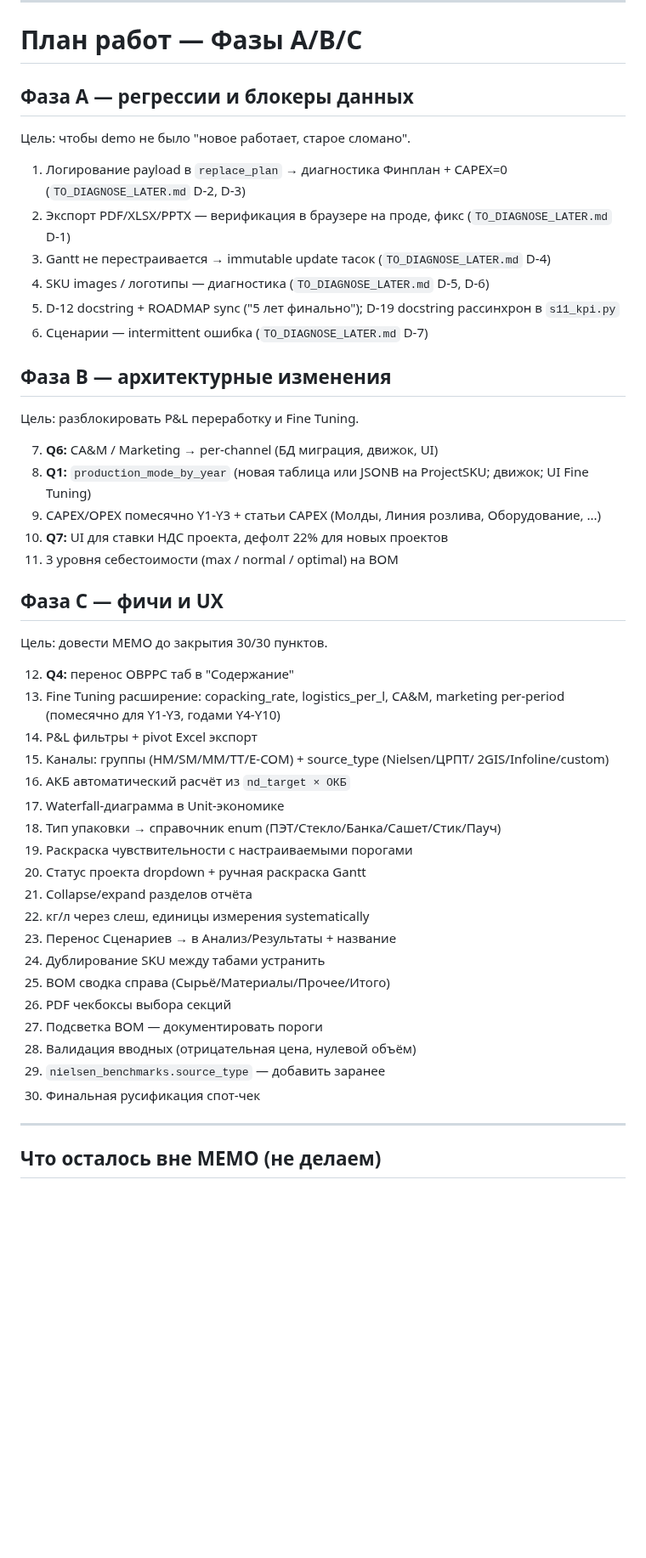
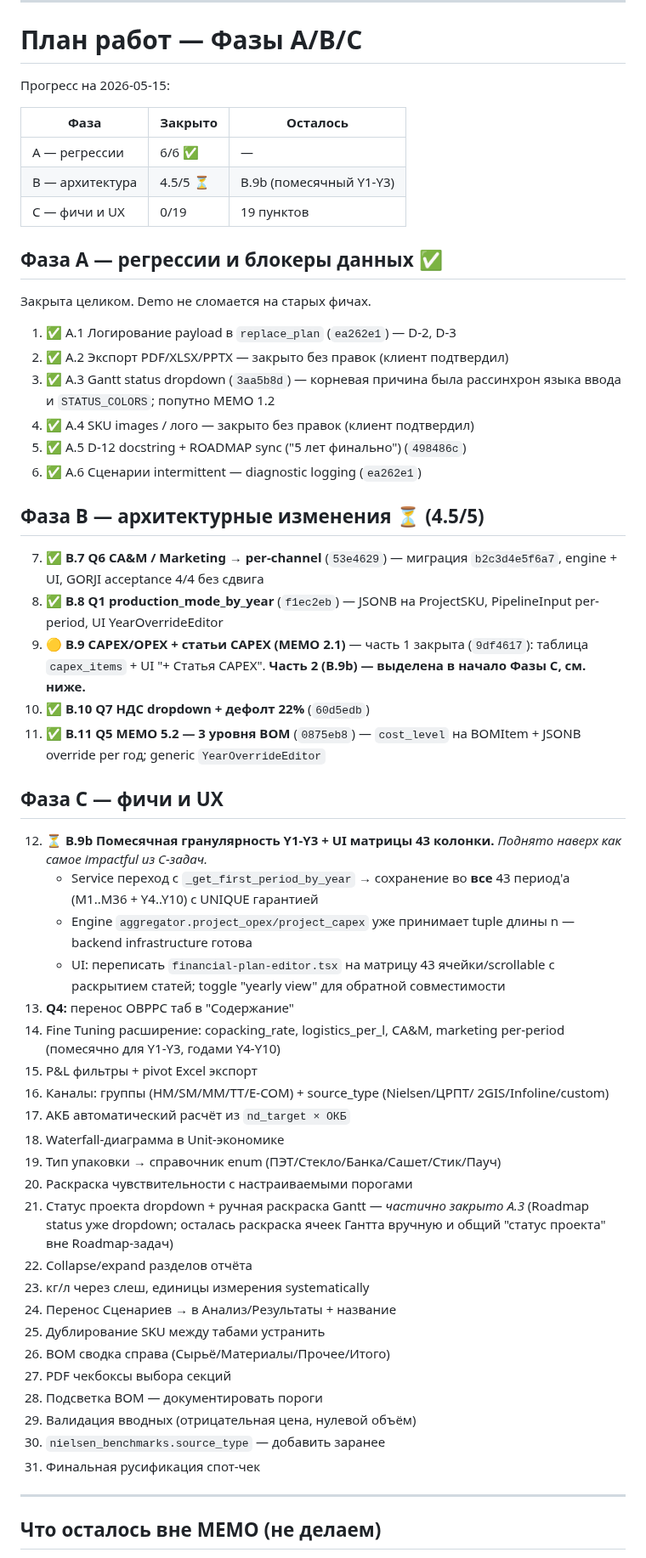
Before and after one commit to slesarev92/DB2, a Markdown page: docs/CLIENT_FEEDBACK_v2_DECISIONS.md, the part around the change. Shown at 85% size. Rendered like a GitHub page; blank space fills up the shorter version.

Commit message:
docs: обновить план Фаз A/B/C после сессии 2026-05-15
Прогресс:
- Фаза A: 6/6 закрыта (✅)
- Фаза B: 4.5/5, осталась B.9b — помесячная гранулярность Y1-Y3
- Фаза C: 19 пунктов

B.9b выделена в отдельный пункт и поднята наверх Фазы C — это самая
impactful задача из оставшихся (требует pull-up схемы финплана со
всех 43 периодов и UI матрицы 43 колонки).

Каждый закрытый пункт привязан к commit hash для аудита.

Co-Authored-By: Claude Opus 4.7 (1M context) <noreply@anthropic.com>

```diff
--- a/docs/CLIENT_FEEDBACK_v2_DECISIONS.md
+++ b/docs/CLIENT_FEEDBACK_v2_DECISIONS.md
@@ -171,58 +171,73 @@ EX_FACTORY = SHELF_PRICE / (1 + VAT_RATE) × (1 − CHANNEL_MARGIN)
 
 # План работ — Фазы A/B/C
 
-## Фаза A — регрессии и блокеры данных
+Прогресс на 2026-05-15:
 
-Цель: чтобы demo не было "новое работает, старое сломано".
+| Фаза | Закрыто | Осталось |
+|---|---|---|
+| A — регрессии | 6/6 ✅ | — |
+| B — архитектура | 4.5/5 ⏳ | B.9b (помесячный Y1-Y3) |
+| C — фичи и UX | 0/19 | 19 пунктов |
 
-1. Логирование payload в `replace_plan` → диагностика Финплан +
-   CAPEX=0 (`TO_DIAGNOSE_LATER.md` D-2, D-3)
-2. Экспорт PDF/XLSX/PPTX — верификация в браузере на проде, фикс
-   (`TO_DIAGNOSE_LATER.md` D-1)
-3. Gantt не перестраивается → immutable update тасок
-   (`TO_DIAGNOSE_LATER.md` D-4)
-4. SKU images / логотипы — диагностика (`TO_DIAGNOSE_LATER.md` D-5, D-6)
-5. D-12 docstring + ROADMAP sync ("5 лет финально"); D-19 docstring
-   рассинхрон в `s11_kpi.py`
-6. Сценарии — intermittent ошибка (`TO_DIAGNOSE_LATER.md` D-7)
+## Фаза A — регрессии и блокеры данных ✅
 
-## Фаза B — архитектурные изменения
+Закрыта целиком. Demo не сломается на старых фичах.
 
-Цель: разблокировать P&L переработку и Fine Tuning.
+1. ✅ A.1 Логирование payload в `replace_plan` (`ea262e1`) — D-2, D-3
+2. ✅ A.2 Экспорт PDF/XLSX/PPTX — закрыто без правок (клиент подтвердил)
+3. ✅ A.3 Gantt status dropdown (`3aa5b8d`) — корневая причина была
+   рассинхрон языка ввода и `STATUS_COLORS`; попутно MEMO 1.2
+4. ✅ A.4 SKU images / лого — закрыто без правок (клиент подтвердил)
+5. ✅ A.5 D-12 docstring + ROADMAP sync ("5 лет финально") (`498486c`)
+6. ✅ A.6 Сценарии intermittent — diagnostic logging (`ea262e1`)
 
-7. **Q6:** CA&M / Marketing → per-channel (БД миграция, движок, UI)
-8. **Q1:** `production_mode_by_year` (новая таблица или JSONB на
-   ProjectSKU; движок; UI Fine Tuning)
-9. CAPEX/OPEX помесячно Y1-Y3 + статьи CAPEX (Молды, Линия розлива,
-   Оборудование, ...)
-10. **Q7:** UI для ставки НДС проекта, дефолт 22% для новых проектов
-11. 3 уровня себестоимости (max / normal / optimal) на BOM
+## Фаза B — архитектурные изменения ⏳ (4.5/5)
+
+7. ✅ **B.7 Q6 CA&M / Marketing → per-channel** (`53e4629`) — миграция
+   `b2c3d4e5f6a7`, engine + UI, GORJI acceptance 4/4 без сдвига
+8. ✅ **B.8 Q1 production_mode_by_year** (`f1ec2eb`) — JSONB на
+   ProjectSKU, PipelineInput per-period, UI YearOverrideEditor
+9. 🟡 **B.9 CAPEX/OPEX + статьи CAPEX (MEMO 2.1)** — часть 1 закрыта
+   (`9df4617`): таблица `capex_items` + UI "+ Статья CAPEX".
+   **Часть 2 (B.9b) — выделена в начало Фазы C, см. ниже.**
+10. ✅ **B.10 Q7 НДС dropdown + дефолт 22%** (`60d5edb`)
+11. ✅ **B.11 Q5 MEMO 5.2 — 3 уровня BOM** (`0875eb8`) — `cost_level`
+    на BOMItem + JSONB override per год; generic `YearOverrideEditor`
 
 ## Фаза C — фичи и UX
 
-Цель: довести MEMO до закрытия 30/30 пунктов.
-
-12. **Q4:** перенос OBPPC таб в "Содержание"
-13. Fine Tuning расширение: copacking_rate, logistics_per_l, CA&M,
+12. ⏳ **B.9b Помесячная гранулярность Y1-Y3 + UI матрицы 43 колонки.**
+    *Поднято наверх как самое impactful из C-задач.*
+    - Service переход с `_get_first_period_by_year` → сохранение
+      во **все** 43 период'а (M1..M36 + Y4..Y10) с UNIQUE гарантией
+    - Engine `aggregator.project_opex/project_capex` уже принимает
+      tuple длины n — backend infrastructure готова
+    - UI: переписать `financial-plan-editor.tsx` на матрицу
+      43 ячейки/scrollable с раскрытием статей; toggle "yearly view"
+      для обратной совместимости
+13. **Q4:** перенос OBPPC таб в "Содержание"
+14. Fine Tuning расширение: copacking_rate, logistics_per_l, CA&M,
     marketing per-period (помесячно для Y1-Y3, годами Y4-Y10)
-14. P&L фильтры + pivot Excel экспорт
-15. Каналы: группы (HM/SM/MM/TT/E-COM) + source_type (Nielsen/ЦРПТ/
+15. P&L фильтры + pivot Excel экспорт
+16. Каналы: группы (HM/SM/MM/TT/E-COM) + source_type (Nielsen/ЦРПТ/
     2GIS/Infoline/custom)
-16. АКБ автоматический расчёт из `nd_target × ОКБ`
-17. Waterfall-диаграмма в Unit-экономике
-18. Тип упаковки → справочник enum (ПЭТ/Стекло/Банка/Сашет/Стик/Пауч)
-19. Раскраска чувствительности с настраиваемыми порогами
-20. Статус проекта dropdown + ручная раскраска Gantt
-21. Collapse/expand разделов отчёта
-22. кг/л через слеш, единицы измерения systematically
-23. Перенос Сценариев → в Анализ/Результаты + название
-24. Дублирование SKU между табами устранить
-25. BOM сводка справа (Сырьё/Материалы/Прочее/Итого)
-26. PDF чекбоксы выбора секций
-27. Подсветка BOM — документировать пороги
-28. Валидация вводных (отрицательная цена, нулевой объём)
-29. `nielsen_benchmarks.source_type` — добавить заранее
-30. Финальная русификация спот-чек
+17. АКБ автоматический расчёт из `nd_target × ОКБ`
+18. Waterfall-диаграмма в Unit-экономике
+19. Тип упаковки → справочник enum (ПЭТ/Стекло/Банка/Сашет/Стик/Пауч)
+20. Раскраска чувствительности с настраиваемыми порогами
+21. Статус проекта dropdown + ручная раскраска Gantt — *частично
+    закрыто A.3* (Roadmap status уже dropdown; осталась раскраска
+    ячеек Гантта вручную и общий "статус проекта" вне Roadmap-задач)
+22. Collapse/expand разделов отчёта
+23. кг/л через слеш, единицы измерения systematically
+24. Перенос Сценариев → в Анализ/Результаты + название
+25. Дублирование SKU между табами устранить
+26. BOM сводка справа (Сырьё/Материалы/Прочее/Итого)
+27. PDF чекбоксы выбора секций
+28. Подсветка BOM — документировать пороги
+29. Валидация вводных (отрицательная цена, нулевой объём)
+30. `nielsen_benchmarks.source_type` — добавить заранее
+31. Финальная русификация спот-чек
 
 ---
 
```
